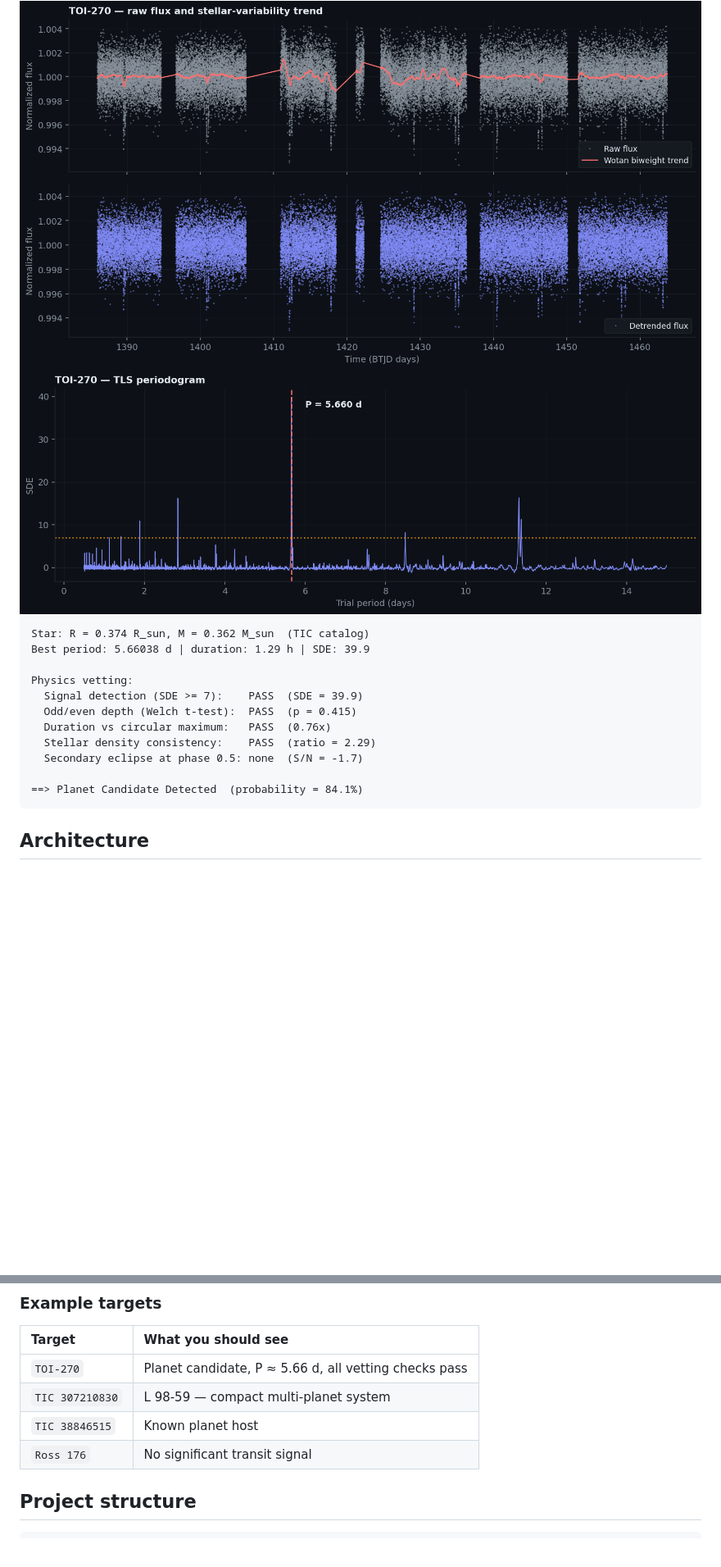
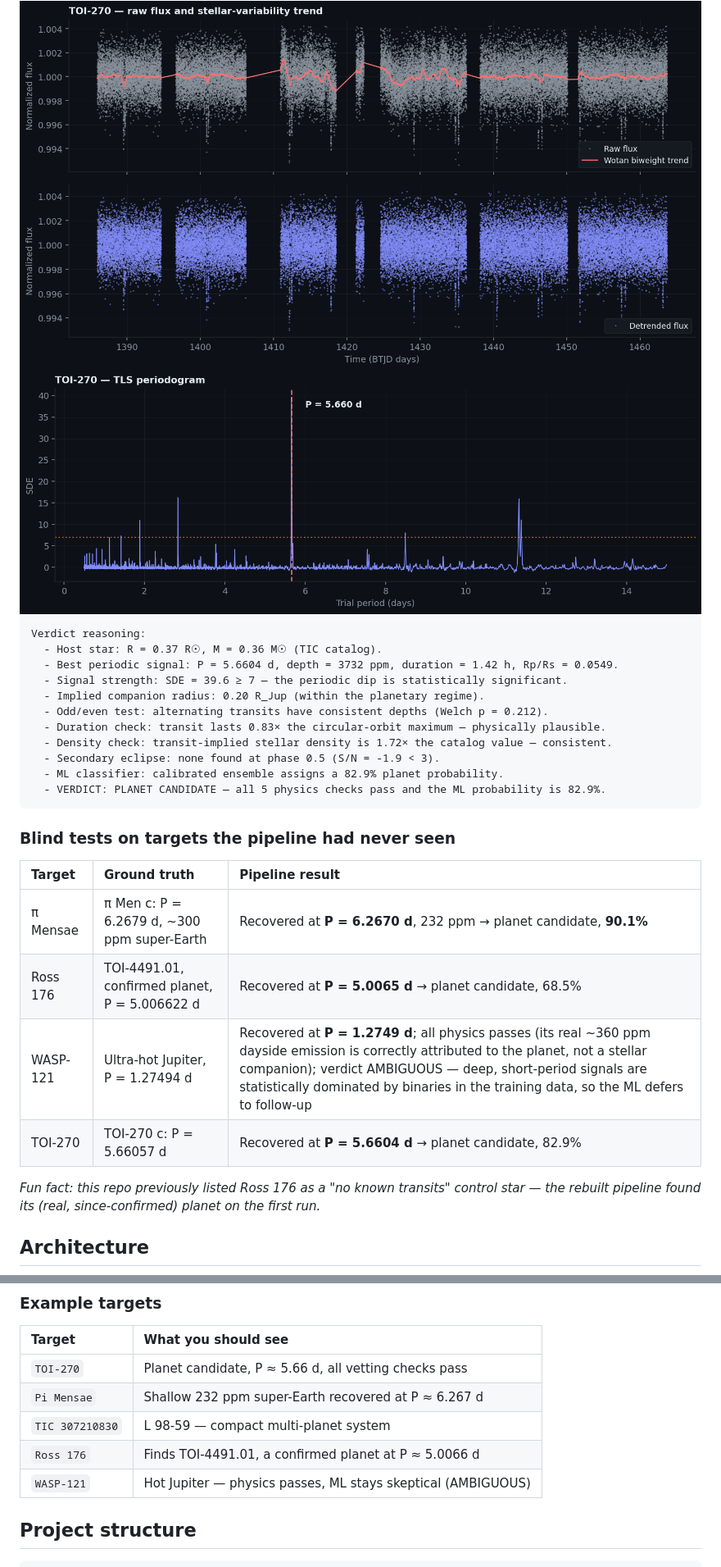
Before and after one commit to DhruvR-16/exoplanet_detection, a Markdown page: README.md, 2 parts joined by grey strips. Shown at 82% size. Rendered like a GitHub page; pictures changed too: docs/img/pipeline_periodogram.png; blank space fills up the shorter version.

````diff
--- a/README.md
+++ b/README.md
@@ -67,18 +68,29 @@ Real output for TOI-270 (M-dwarf multi-planet system), produced by [`main.ipynb`
 <img src="docs/img/pipeline_periodogram.png" alt="TLS periodogram with SDE ~ 40 peak at 5.66 days" width="850"/>
 
 ```text
-Star: R = 0.374 R_sun, M = 0.362 M_sun  (TIC catalog)
-Best period: 5.66038 d | duration: 1.29 h | SDE: 39.9
+Verdict reasoning:
+  - Host star: R = 0.37 R☉, M = 0.36 M☉ (TIC catalog).
+  - Best periodic signal: P = 5.6604 d, depth = 3732 ppm, duration = 1.42 h, Rp/Rs = 0.0549.
+  - Signal strength: SDE = 39.6 ≥ 7 — the periodic dip is statistically significant.
+  - Implied companion radius: 0.20 R_Jup (within the planetary regime).
+  - Odd/even test: alternating transits have consistent depths (Welch p = 0.212).
+  - Duration check: transit lasts 0.83× the circular-orbit maximum — physically plausible.
+  - Density check: transit-implied stellar density is 1.72× the catalog value — consistent.
+  - Secondary eclipse: none found at phase 0.5 (S/N = -1.9 < 3).
+  - ML classifier: calibrated ensemble assigns a 82.9% planet probability.
+  - VERDICT: PLANET CANDIDATE — all 5 physics checks pass and the ML probability is 82.9%.
+```
 
-Physics vetting:
-  Signal detection (SDE >= 7):    PASS  (SDE = 39.9)
-  Odd/even depth (Welch t-test):  PASS  (p = 0.415)
-  Duration vs circular maximum:   PASS  (0.76x)
-  Stellar density consistency:    PASS  (ratio = 2.29)
-  Secondary eclipse at phase 0.5: none  (S/N = -1.7)
+### Blind tests on targets the pipeline had never seen
 
-==> Planet Candidate Detected  (probability = 84.1%)
-```
+| Target | Ground truth | Pipeline result |
+| :--- | :--- | :--- |
+| π Mensae | π Men c: P = 6.2679 d, ~300 ppm super-Earth | Recovered at **P = 6.2670 d**, 232 ppm → planet candidate, **90.1%** |
+| Ross 176 | TOI-4491.01, confirmed planet, P = 5.006622 d | Recovered at **P = 5.0065 d** → planet candidate, 68.5% |
+| WASP-121 | Ultra-hot Jupiter, P = 1.27494 d | Recovered at **P = 1.2749 d**; all physics passes (its real ~360 ppm dayside emission is correctly attributed to the planet, not a stellar companion); verdict AMBIGUOUS — deep, short-period signals are statistically dominated by binaries in the training data, so the ML defers to follow-up |
+| TOI-270 | TOI-270 c: P = 5.66057 d | Recovered at **P = 5.6604 d** → planet candidate, 82.9% |
+
+*Fun fact: this repo previously listed Ross 176 as a "no known transits" control star — the rebuilt pipeline found its (real, since-confirmed) planet on the first run.*
 
 ## Architecture
 
@@ -160,9 +172,10 @@ jupyter notebook main.ipynb
 | Target | What you should see |
 | :--- | :--- |
 | `TOI-270` | Planet candidate, P ≈ 5.66 d, all vetting checks pass |
+| `Pi Mensae` | Shallow 232 ppm super-Earth recovered at P ≈ 6.267 d |
 | `TIC 307210830` | L 98-59 — compact multi-planet system |
-| `TIC 38846515` | Known planet host |
-| `Ross 176` | No significant transit signal |
+| `Ross 176` | Finds TOI-4491.01, a confirmed planet at P ≈ 5.0066 d |
+| `WASP-121` | Hot Jupiter — physics passes, ML stays skeptical (AMBIGUOUS) |
 
 ## Project structure
 
````
Also changed, not shown: other parts of README.md (+5 -2 lines), docs/img/pipeline_phase_fold.png, 5 other files.
